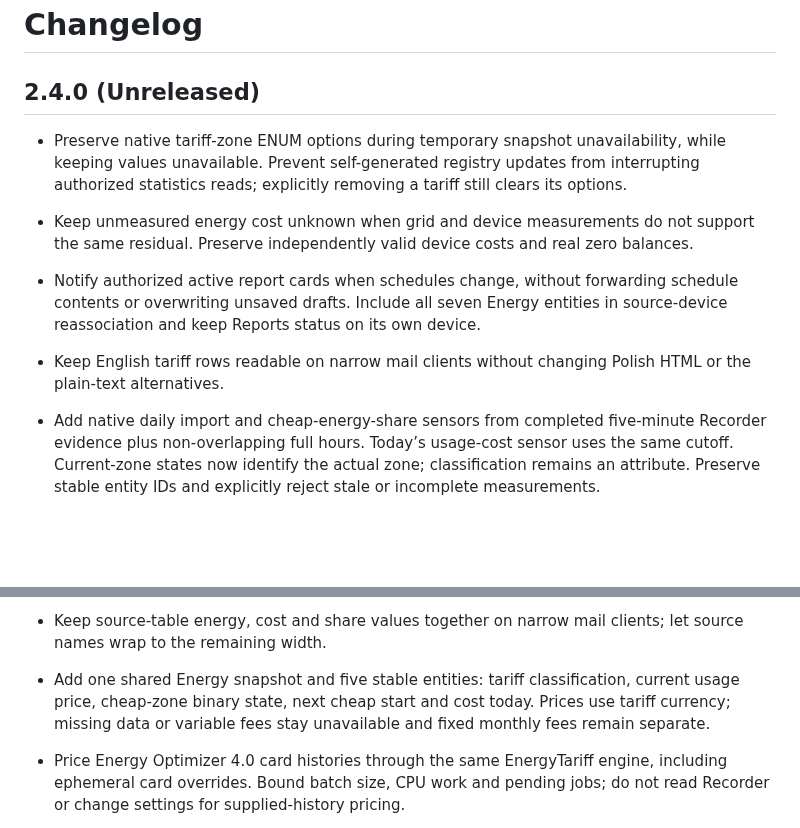
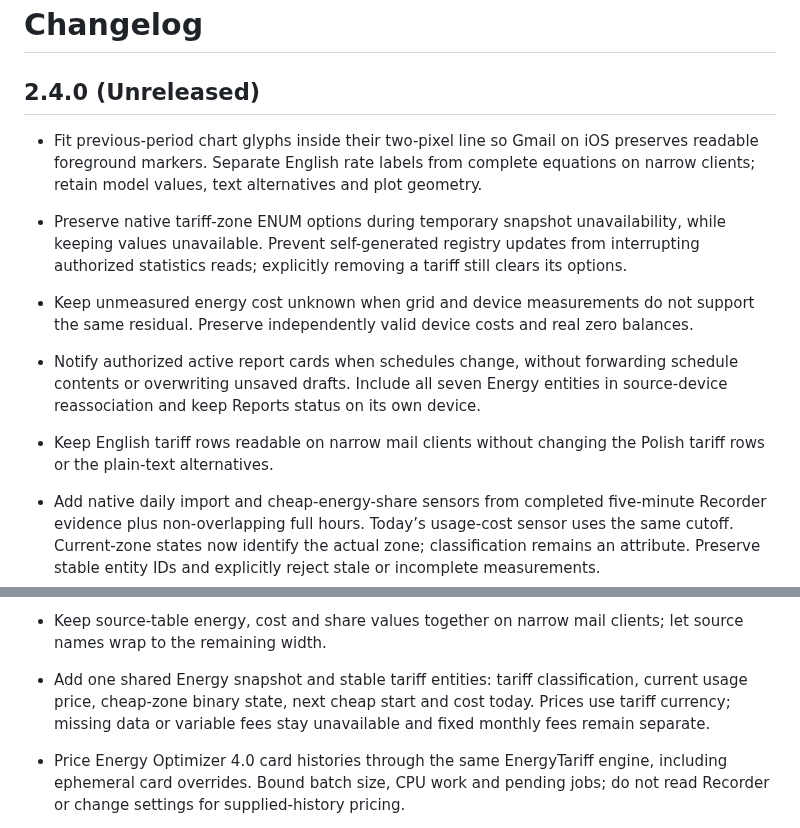
Before and after one commit to MacSiem/ha-tools-email-integration, a Markdown page: CHANGELOG.md, 2 parts joined by grey strips. GitHub-like rendering; blank space fills up the shorter version.

```diff
--- a/CHANGELOG.md
+++ b/CHANGELOG.md
@@ -2,10 +2,12 @@
 
 ## 2.4.0 (Unreleased)
 
+- Fit previous-period chart glyphs inside their two-pixel line so Gmail on iOS preserves readable foreground markers. Separate English rate labels from complete equations on narrow clients; retain model values, text alternatives and plot geometry.
+
 - Preserve native tariff-zone ENUM options during temporary snapshot unavailability, while keeping values unavailable. Prevent self-generated registry updates from interrupting authorized statistics reads; explicitly removing a tariff still clears its options.
 - Keep unmeasured energy cost unknown when grid and device measurements do not support the same residual. Preserve independently valid device costs and real zero balances.
 - Notify authorized active report cards when schedules change, without forwarding schedule contents or overwriting unsaved drafts. Include all seven Energy entities in source-device reassociation and keep Reports status on its own device.
-- Keep English tariff rows readable on narrow mail clients without changing Polish HTML or the plain-text alternatives.
+- Keep English tariff rows readable on narrow mail clients without changing the Polish tariff rows or the plain-text alternatives.
 
 - Add native daily import and cheap-energy-share sensors from completed five-minute Recorder evidence plus non-overlapping full hours. Today’s usage-cost sensor uses the same cutoff. Current-zone states now identify the actual zone; classification remains an attribute. Preserve stable entity IDs and explicitly reject stale or incomplete measurements.
 - Add explicit native/mobile/email delivery targets, channel-aware schedules and attempt history with batch/period metadata. Unconfirmed handoffs are not automatically retried; report delivery problems surface through native status and Repairs.
@@ -25,7 +27,7 @@
 - Format generated mail dates and period bounds in Home Assistant’s configured time zone and PL/EN language, with DST offsets and separate technical UTC time. Preserve calendar boundaries, source identities and pricing. Use readable dates in chart labels and comparisons while retaining calendar-day identities and both offsets of repeated hours.
 - Keep source-table energy, cost and share values together on narrow mail clients; let source names wrap to the remaining width.
 
-- Add one shared Energy snapshot and five stable entities: tariff classification, current usage price, cheap-zone binary state, next cheap start and cost today. Prices use tariff currency; missing data or variable fees stay unavailable and fixed monthly fees remain separate.
+- Add one shared Energy snapshot and stable tariff entities: tariff classification, current usage price, cheap-zone binary state, next cheap start and cost today. Prices use tariff currency; missing data or variable fees stay unavailable and fixed monthly fees remain separate.
 - Price Energy Optimizer 4.0 card histories through the same EnergyTariff engine, including ephemeral card overrides. Bound batch size, CPU work and pending jobs; do not read Recorder or change settings for supplied-history pricing.
 - Refresh shared measurements by exact source/unit/day context and completed absolute hours. Reprice tariff boundaries without redundant Recorder work, stop listeners/timers on unload, and reject late results after reload, authorization or revision changes.
 - Preserve optional explicit cheap/expensive/mixed classification on zones and dynamic intervals. Never infer classification from names, minimum prices or legacy tariff mode.
```
Also changed, not shown: README.md (+4 -0 lines), docs/screenshots/energy-report-chart-en-gmail-ios-dark.png (added), docs/screenshots/energy-report-rates-en-gmail-dark.png, 1 other file.
